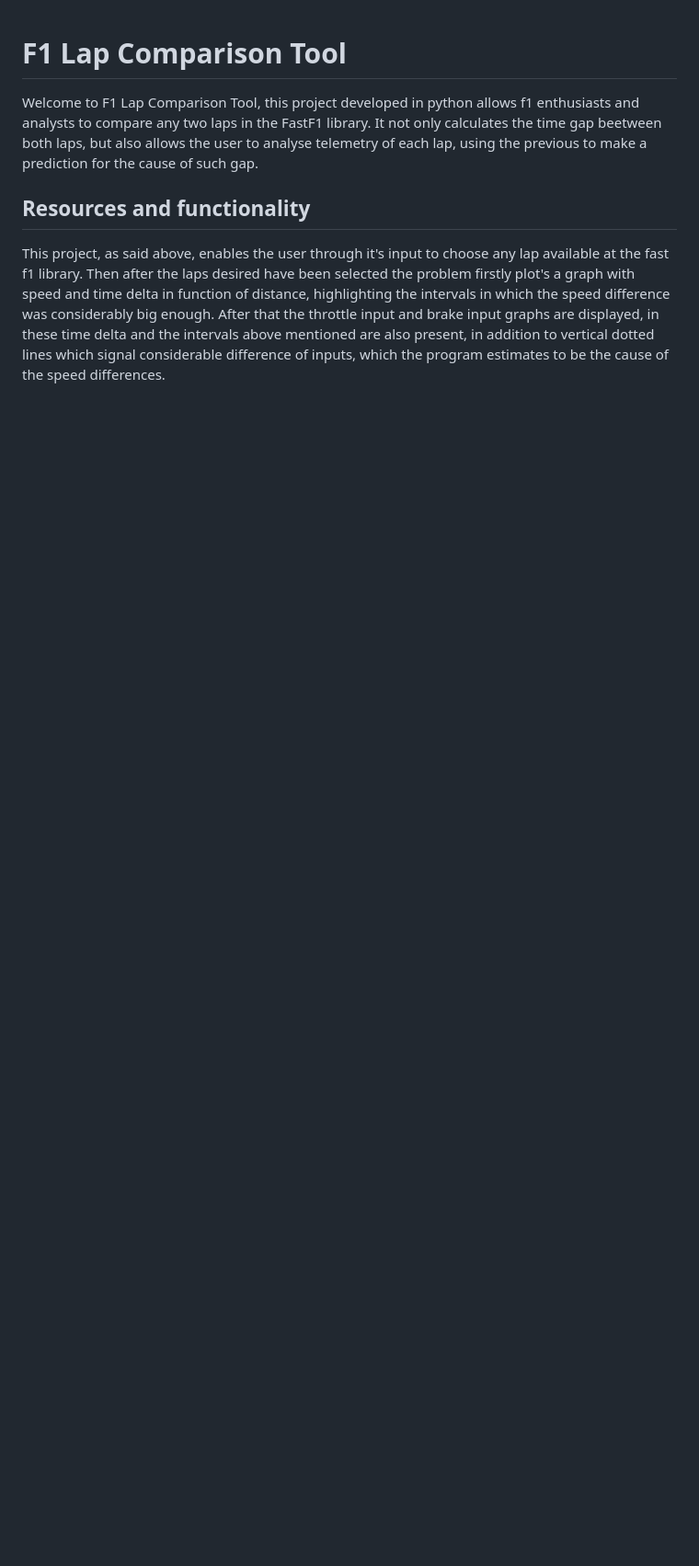
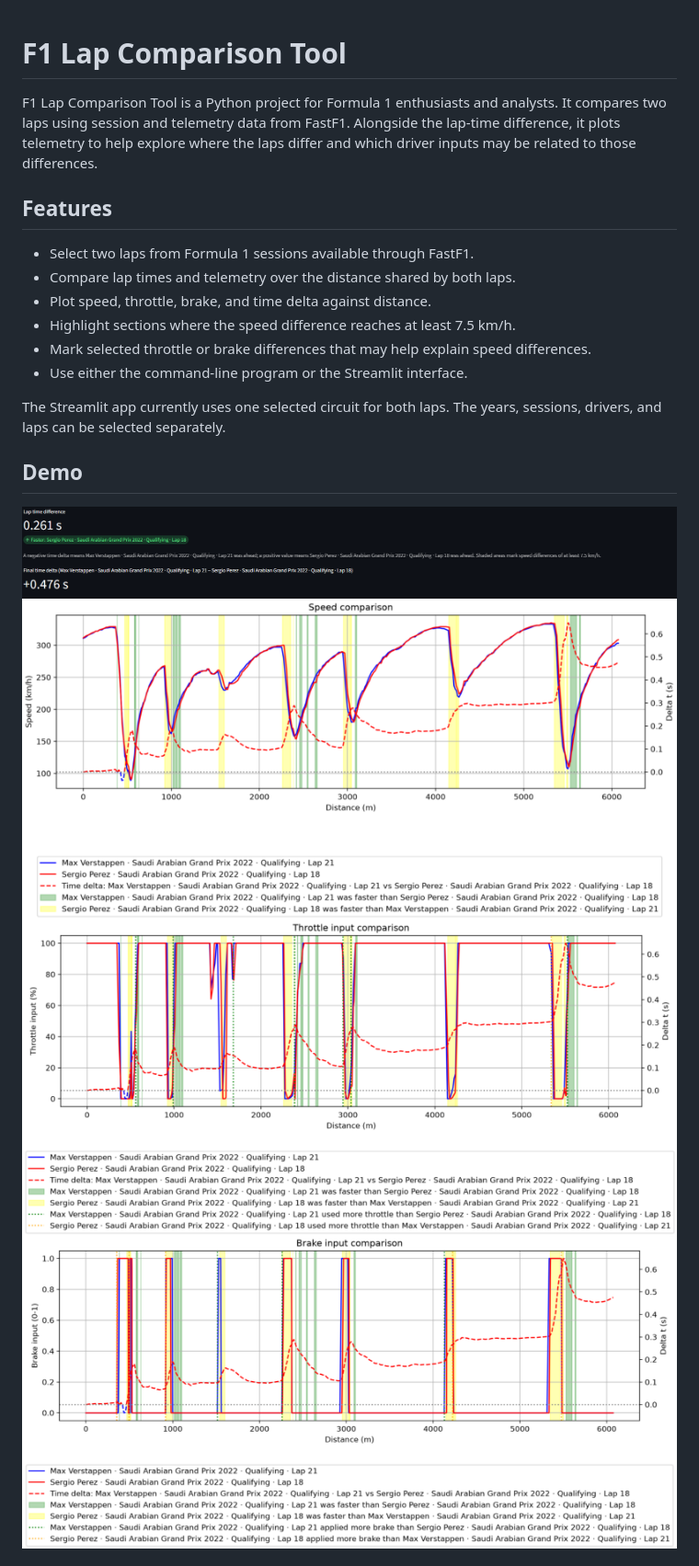
Before and after one commit to eduardogomescamacho/F1_Lap_ComparsionTool, a Markdown page: README.md, the part around one of its changes. Shown at 92% size. GitHub-like rendering; pictures changed too: screenshots/demo1.png (added), screenshots/demo2.png (added), screenshots/demo3.png (added); blank space fills up the shorter version.

Commit message:
F1_Lap_ComparsionTool_V1.0

```diff
--- a/README.md
+++ b/README.md
@@ -1,7 +1,22 @@
 # F1 Lap Comparison Tool
 
-Welcome to F1 Lap Comparison Tool, this project developed in python allows f1 enthusiasts and analysts to compare any two laps in the FastF1 library. It not only calculates the time gap beetween both laps, but also allows the user to analyse telemetry of each lap, using the previous to make a prediction for the cause of such gap.
+F1 Lap Comparison Tool is a Python project for Formula 1 enthusiasts and analysts. It compares two laps using session and telemetry data from FastF1. Alongside the lap-time difference, it plots telemetry to help explore where the laps differ and which driver inputs may be related to those differences.
 
-## Resources and functionality
+## Features
 
-This project, as said above, enables the user through it's input to choose any lap available at the fast f1 library. Then after the laps desired have been selected the problem firstly plot's a graph with speed and time delta in function of distance, highlighting the intervals in which the speed difference was considerably big enough. After that the throttle input and brake input graphs are displayed, in these time delta and the intervals above mentioned are also present, in addition to vertical dotted lines which signal considerable difference of inputs, which the program estimates to be the cause of the speed differences.
+- Select two laps from Formula 1 sessions available through FastF1.
+- Compare lap times and telemetry over the distance shared by both laps.
+- Plot speed, throttle, brake, and time delta against distance.
+- Highlight sections where the speed difference reaches at least 7.5 km/h.
+- Mark selected throttle or brake differences that may help explain speed differences.
+- Use either the command-line program or the Streamlit interface.
+
+The Streamlit app currently uses one selected circuit for both laps. The years, sessions, drivers, and laps can be selected separately.
+
+## Demo
+
+![Streamlit app screenshot 1](screenshots/demo1.png)
+![Streamlit app screenshot 2](screenshots/demo2.png)
+![Streamlit app screenshot 3](screenshots/demo3.png)
+![Streamlit app screenshot 4](screenshots/demo4.png)
+
```
Also changed, not shown: other parts of README.md (+91 -0 lines), 3 other files.
